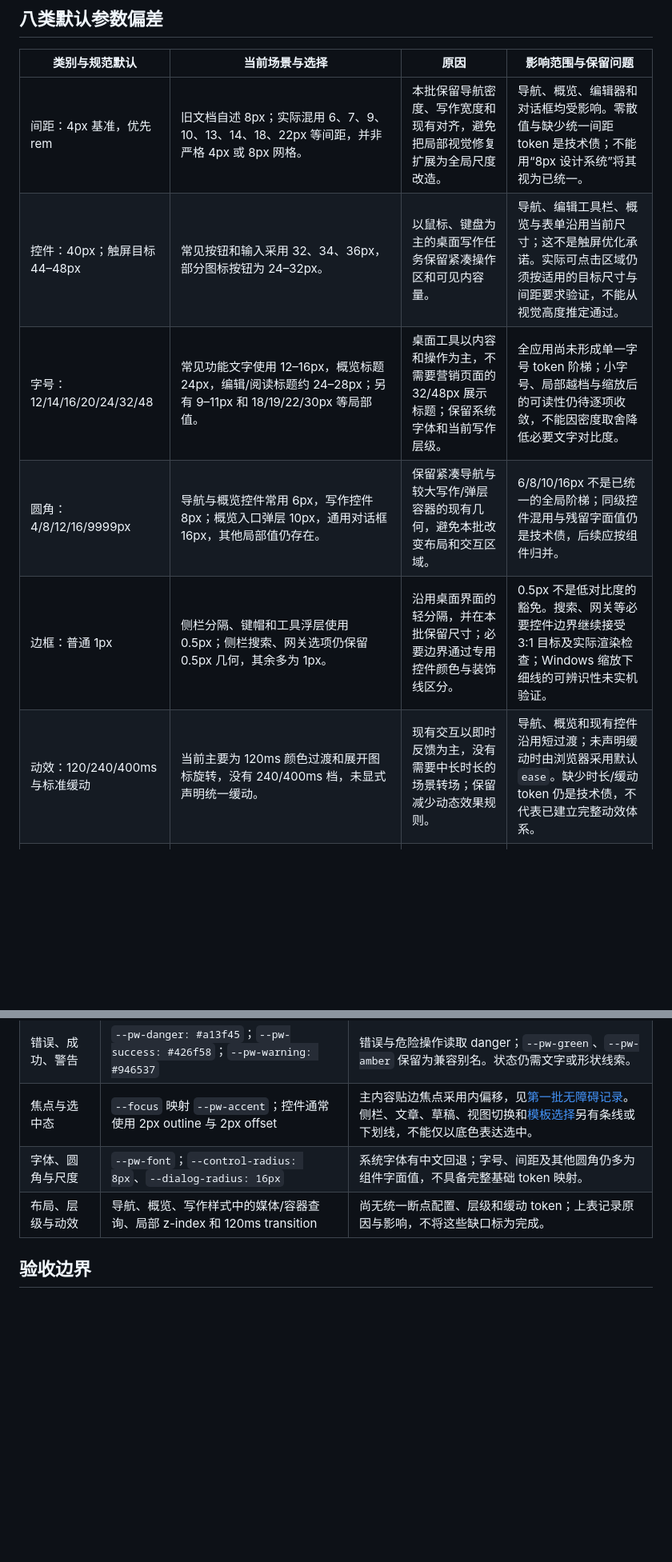
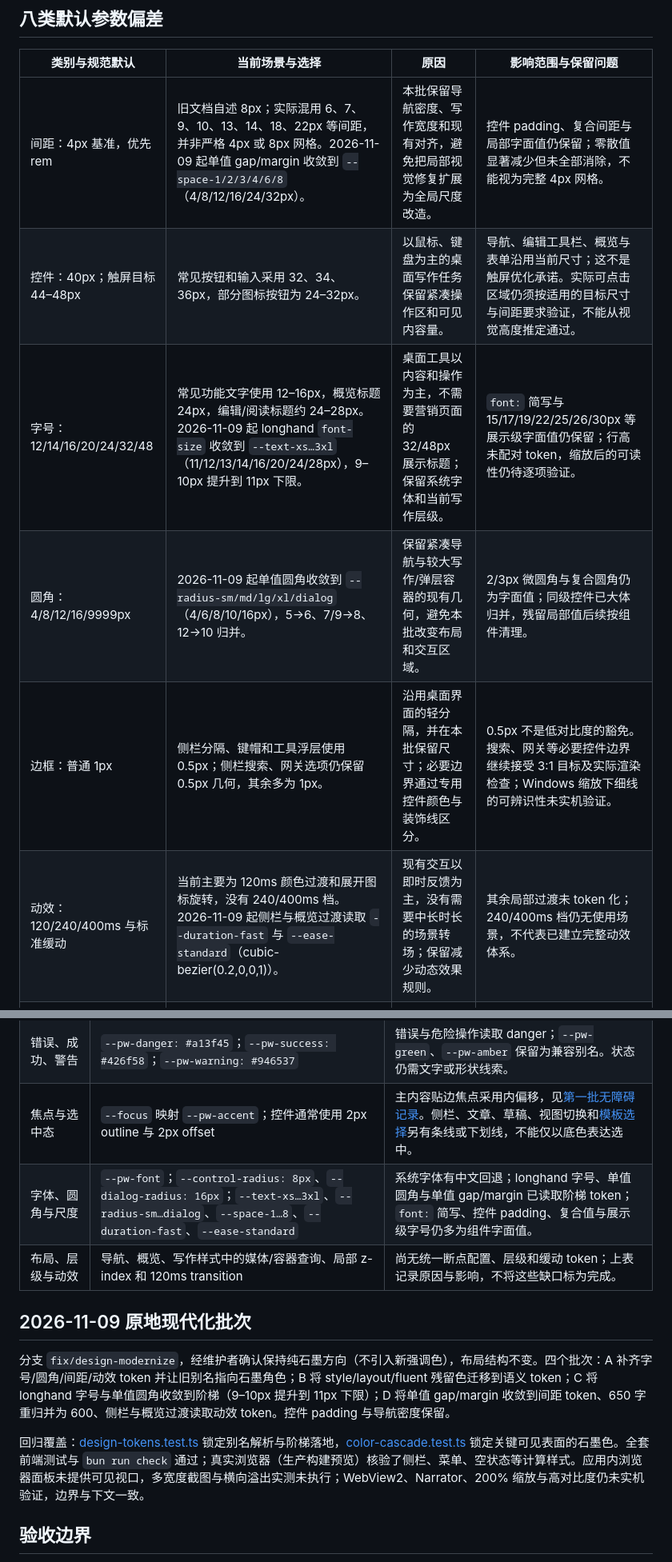
Before and after one commit to Stdq123/planet-windows, a Markdown page: docs/design-spec-exceptions.md, 2 parts joined by grey strips. Shown at 80% size. Drawn GitHub-style; blank space fills up the shorter version.

Commit message:
docs: record the in-place modernization convergence

```diff
--- a/docs/design-spec-exceptions.md
+++ b/docs/design-spec-exceptions.md
@@ -8,12 +8,12 @@
 
 | 类别与规范默认 | 当前场景与选择 | 原因 | 影响范围与保留问题 |
 | --- | --- | --- | --- |
-| 间距：4px 基准，优先 rem | 旧文档自述 8px；实际混用 6、7、9、10、13、14、18、22px 等间距，并非严格 4px 或 8px 网格。 | 本批保留导航密度、写作宽度和现有对齐，避免把局部视觉修复扩展为全局尺度改造。 | 导航、概览、编辑器和对话框均受影响。零散值与缺少统一间距 token 是技术债；不能用“8px 设计系统”将其视为已统一。 |
+| 间距：4px 基准，优先 rem | 旧文档自述 8px；实际混用 6、7、9、10、13、14、18、22px 等间距，并非严格 4px 或 8px 网格。2026-11-09 起单值 gap/margin 收敛到 `--space-1/2/3/4/6/8`（4/8/12/16/24/32px）。 | 本批保留导航密度、写作宽度和现有对齐，避免把局部视觉修复扩展为全局尺度改造。 | 控件 padding、复合间距与局部字面值仍保留；零散值显著减少但未全部消除，不能视为完整 4px 网格。 |
 | 控件：40px；触屏目标 44–48px | 常见按钮和输入采用 32、34、36px，部分图标按钮为 24–32px。 | 以鼠标、键盘为主的桌面写作任务保留紧凑操作区和可见内容量。 | 导航、编辑工具栏、概览与表单沿用当前尺寸；这不是触屏优化承诺。实际可点击区域仍须按适用的目标尺寸与间距要求验证，不能从视觉高度推定通过。 |
-| 字号：12/14/16/20/24/32/48 | 常见功能文字使用 12–16px，概览标题 24px，编辑/阅读标题约 24–28px；另有 9–11px 和 18/19/22/30px 等局部值。 | 桌面工具以内容和操作为主，不需要营销页面的 32/48px 展示标题；保留系统字体和当前写作层级。 | 全应用尚未形成单一字号 token 阶梯；小字号、局部越档与缩放后的可读性仍待逐项收敛，不能因密度取舍降低必要文字对比度。 |
-| 圆角：4/8/12/16/9999px | 导航与概览控件常用 6px，写作控件 8px；概览入口弹层 10px，通用对话框 16px，其他局部值仍存在。 | 保留紧凑导航与较大写作/弹层容器的现有几何，避免本批改变布局和交互区域。 | 6/8/10/16px 不是已统一的全局阶梯；同级控件混用与残留字面值仍是技术债，后续应按组件归并。 |
+| 字号：12/14/16/20/24/32/48 | 常见功能文字使用 12–16px，概览标题 24px，编辑/阅读标题约 24–28px。2026-11-09 起 longhand `font-size` 收敛到 `--text-xs…3xl`（11/12/13/14/16/20/24/28px），9–10px 提升到 11px 下限。 | 桌面工具以内容和操作为主，不需要营销页面的 32/48px 展示标题；保留系统字体和当前写作层级。 | `font:` 简写与 15/17/19/22/25/26/30px 等展示级字面值仍保留；行高未配对 token，缩放后的可读性仍待逐项验证。 |
+| 圆角：4/8/12/16/9999px | 2026-11-09 起单值圆角收敛到 `--radius-sm/md/lg/xl/dialog`（4/6/8/10/16px），5→6、7/9→8、12→10 归并。 | 保留紧凑导航与较大写作/弹层容器的现有几何，避免本批改变布局和交互区域。 | 2/3px 微圆角与复合圆角仍为字面值；同级控件已大体归并，残留局部值后续按组件清理。 |
 | 边框：普通 1px | 侧栏分隔、键帽和工具浮层使用 0.5px；侧栏搜索、网关选项仍保留 0.5px 几何，其余多为 1px。 | 沿用桌面界面的轻分隔，并在本批保留尺寸；必要边界通过专用控件颜色与装饰线区分。 | 0.5px 不是低对比度的豁免。搜索、网关等必要控件边界继续接受 3:1 目标及实际渲染检查；Windows 缩放下细线的可辨识性未实机验证。 |
-| 动效：120/240/400ms 与标准缓动 | 当前主要为 120ms 颜色过渡和展开图标旋转，没有 240/400ms 档，未显式声明统一缓动。 | 现有交互以即时反馈为主，没有需要中长时长的场景转场；保留减少动态效果规则。 | 导航、概览和现有控件沿用短过渡；未声明缓动时由浏览器采用默认 `ease`。缺少时长/缓动 token 仍是技术债，不代表已建立完整动效体系。 |
+| 动效：120/240/400ms 与标准缓动 | 当前主要为 120ms 颜色过渡和展开图标旋转，没有 240/400ms 档。2026-11-09 起侧栏与概览过渡读取 `--duration-fast` 与 `--ease-standard`（cubic-bezier(0.2,0,0,1)）。 | 现有交互以即时反馈为主，没有需要中长时长的场景转场；保留减少动态效果规则。 | 其余局部过渡未 token 化；240/400ms 档仍无使用场景，不代表已建立完整动效体系。 |
 | 断点：48/64rem 默认档 | 使用 1100/1050/940/900/760/700px 媒体查询和 600/520px 工作区容器查询等内容断点。 | 按三栏布局、工具栏、模板列表和阅读区的实际拥挤点调整；工作区可用宽度不等于整个窗口宽度。 | 原生最小窗口宽度为 860px；更小 CSS 查询不构成移动端支持承诺。断点散落和重复仍待集中，旧概览断点表不能作为当前依据，200% 缩放仍未实机验证。 |
 | 主导风格：中性或 Atlas 编辑风等可选 | 沿用 Windows / Fluent 参考、石墨控件、暖白表面和系统无衬线字体，不采用 Atlas 的砖红强调色与衬线标题配方。 | 延续已有桌面写作产品的身份、内容层级和系统字体，避免引入另一套品牌皮肤。 | 应用外壳、概览、编辑和应用对话框保持该方向；站点模板保留自身设计。Atlas 编辑风本来就是可选配方，风格选择不能替代通用行为与无障碍要求。 |
 
@@ -28,8 +28,14 @@
 | 装饰线与必要边界 | `--pw-line: #e5e1da`；`--pw-control-line: #857a6e` | 前者用于轻分隔；本批涉及的输入、选择、次按钮与视图切换边界使用后者。不能把装饰线直接当作必要控件边界。 |
 | 错误、成功、警告 | `--pw-danger: #a13f45`；`--pw-success: #426f58`；`--pw-warning: #946537` | 错误与危险操作读取 danger；`--pw-green`、`--pw-amber` 保留为兼容别名。状态仍需文字或形状线索。 |
 | 焦点与选中态 | `--focus` 映射 `--pw-accent`；控件通常使用 2px outline 与 2px offset | 主内容贴边焦点采用内偏移，见[第一批无障碍记录](../windows/docs/design-spec-a11y-batch1.md)。侧栏、文章、草稿、视图切换和[模板选择](../windows/src/layout.css)另有条线或下划线，不能仅以底色表达选中。 |
-| 字体、圆角与尺度 | `--pw-font`；`--control-radius: 8px`、`--dialog-radius: 16px` | 系统字体有中文回退；字号、间距及其他圆角仍多为组件字面值，不具备完整基础 token 映射。 |
+| 字体、圆角与尺度 | `--pw-font`；`--control-radius: 8px`、`--dialog-radius: 16px`；`--text-xs…3xl`、`--radius-sm…dialog`、`--space-1…8`、`--duration-fast`、`--ease-standard` | 系统字体有中文回退；longhand 字号、单值圆角与单值 gap/margin 已读取阶梯 token；`font:` 简写、控件 padding、复合值与展示级字号仍多为组件字面值。 |
 | 布局、层级与动效 | 导航、概览、写作样式中的媒体/容器查询、局部 z-index 和 120ms transition | 尚无统一断点配置、层级和缓动 token；上表记录原因与影响，不将这些缺口标为完成。 |
+
+## 2026-11-09 原地现代化批次
+
+分支 `fix/design-modernize`，经维护者确认保持纯石墨方向（不引入新强调色），布局结构不变。四个批次：A 补齐字号/圆角/间距/动效 token 并让旧别名指向石墨角色；B 将 style/layout/fluent 残留色迁移到语义 token；C 将 longhand 字号与单值圆角收敛到阶梯（9–10px 提升到 11px 下限）；D 将单值 gap/margin 收敛到间距 token、650 字重归并为 600、侧栏与概览过渡读取动效 token。控件 padding 与导航密度保留。
+
+回归覆盖：[design-tokens.test.ts](../windows/tests/design-tokens.test.ts) 锁定别名解析与阶梯落地，[color-cascade.test.ts](../windows/tests/color-cascade.test.ts) 锁定关键可见表面的石墨色。全套前端测试与 `bun run check` 通过；真实浏览器（生产构建预览）核验了侧栏、菜单、空状态等计算样式。应用内浏览器面板未提供可见视口，多宽度截图与横向溢出实测未执行；WebView2、Narrator、200% 缩放与高对比度仍未实机验证，边界与下文一致。
 
 ## 验收边界
 
```
Also changed, not shown: other parts of docs/design-spec-exceptions.md (+1 -1 lines), CHANGELOG.md (+4 -0 lines).
